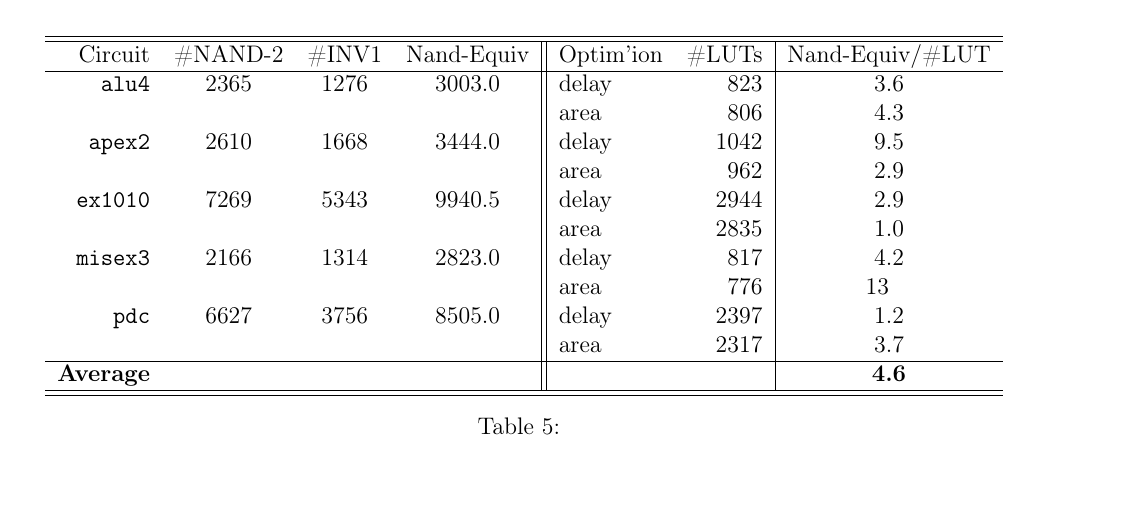
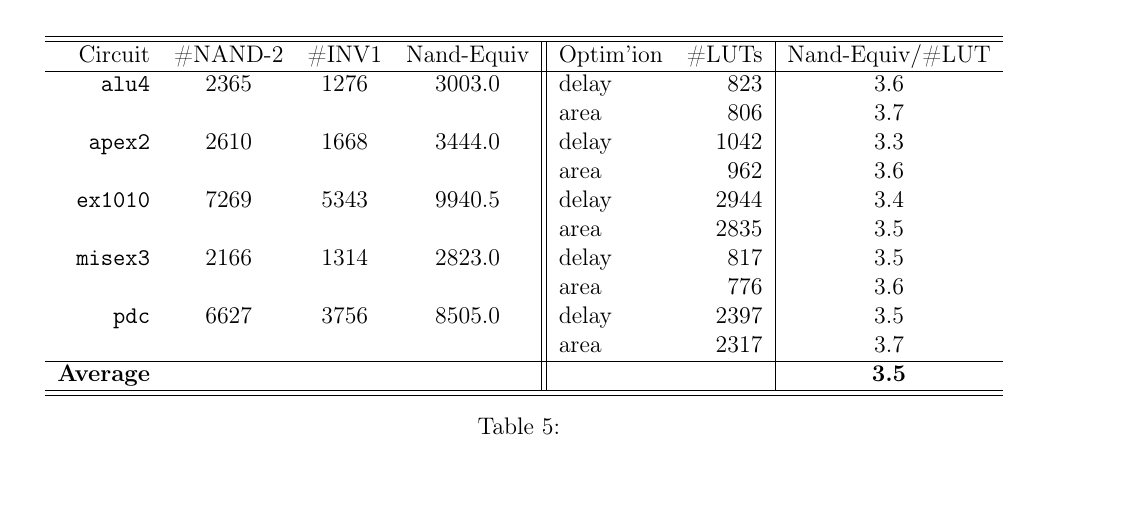
Before and after one commit to golvok/ECE1387-CAD_for_digital, a LaTeX document (exer002/exer002.tex): part of page 3 of 3, cut so that both start at the same text. Compiled offline with pdfLaTeX.

Commit message:
ex002: fix Nand-Equiv numbers

```diff
--- a/exer002/exer002.tex
+++ b/exer002/exer002.tex
@@ -119,17 +119,17 @@ Circuit & Area & \(T_{min}\) & Logic Depth on Crit. Path \\
 Circuit & \#NAND-2 & \#INV1 & Nand-Equiv & Optim'ion & \#LUTs & \({\text{Nand-Equiv}}/{\text{\#LUT}}\) \\
 \hline
 \texttt{alu4}   & 2365 & 1276 & 3003.0 & delay &  823 &  3.6 \\
-                &      &      &        & area  &  806 &  4.3 \\
-\texttt{apex2}  & 2610 & 1668 & 3444.0 & delay & 1042 &  9.5 \\
-                &      &      &        & area  &  962 &  2.9 \\
-\texttt{ex1010} & 7269 & 5343 & 9940.5 & delay & 2944 &  2.9 \\
-                &      &      &        & area  & 2835 &  1.0 \\
-\texttt{misex3} & 2166 & 1314 & 2823.0 & delay &  817 &  4.2 \\
-                &      &      &        & area  &  776 &  13{\ \ \ } \\
-\texttt{pdc}    & 6627 & 3756 & 8505.0 & delay & 2397 &  1.2 \\
+                &      &      &        & area  &  806 &  3.7 \\
+\texttt{apex2}  & 2610 & 1668 & 3444.0 & delay & 1042 &  3.3 \\
+                &      &      &        & area  &  962 &  3.6 \\
+\texttt{ex1010} & 7269 & 5343 & 9940.5 & delay & 2944 &  3.4 \\
+                &      &      &        & area  & 2835 &  3.5 \\
+\texttt{misex3} & 2166 & 1314 & 2823.0 & delay &  817 &  3.5 \\
+                &      &      &        & area  &  776 &  3.6 \\
+\texttt{pdc}    & 6627 & 3756 & 8505.0 & delay & 2397 &  3.5 \\
                 &      &      &        & area  & 2317 &  3.7 \\
 \hline
-\textbf{Average}&      &      &        &       &      & \textbf{4.6} \\
+\textbf{Average}&      &      &        &       &      & \textbf{3.5} \\
 \hline\hline
 \end{tabular}\caption{}\label{tab:nand-equiv}\end{table}
 
```
